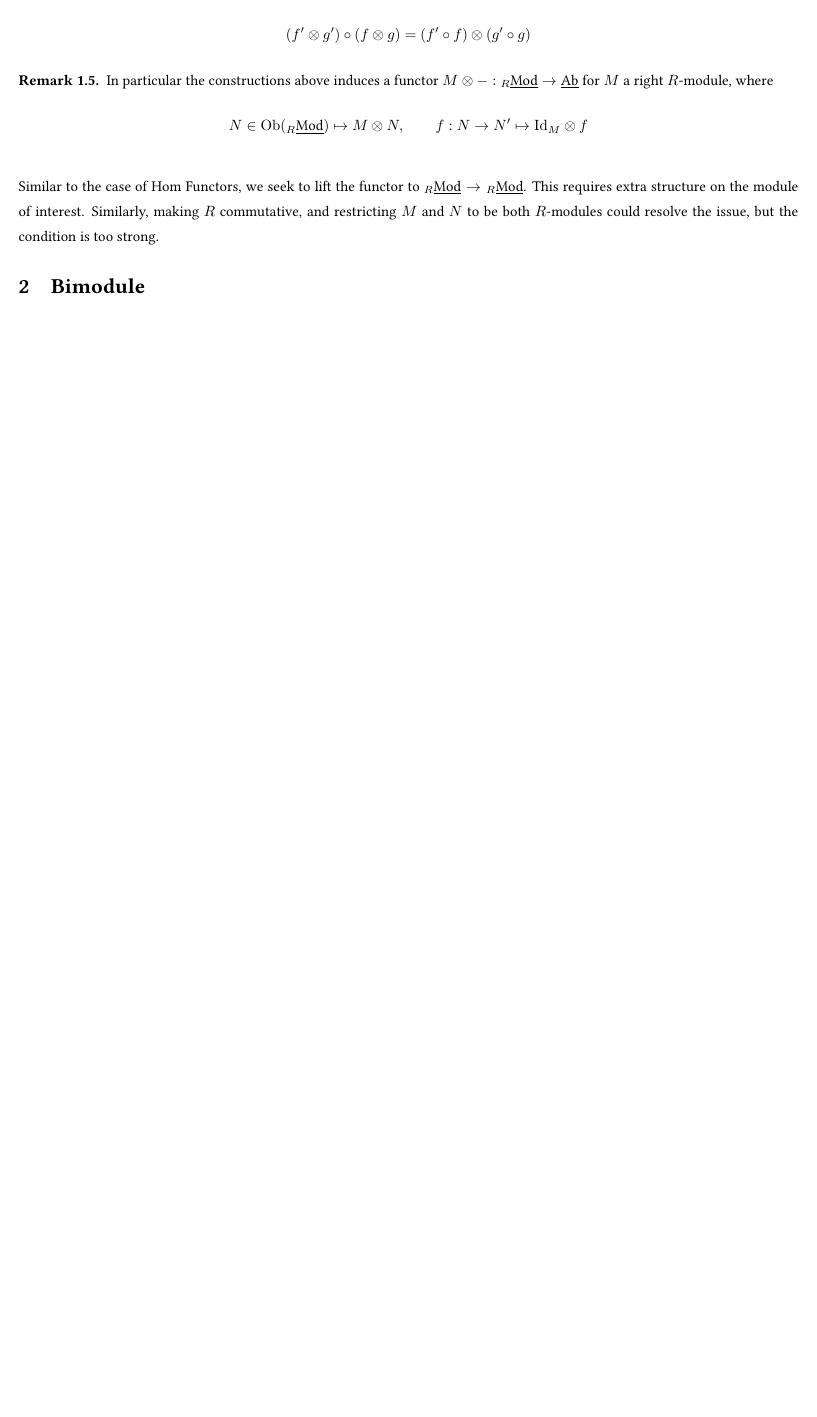
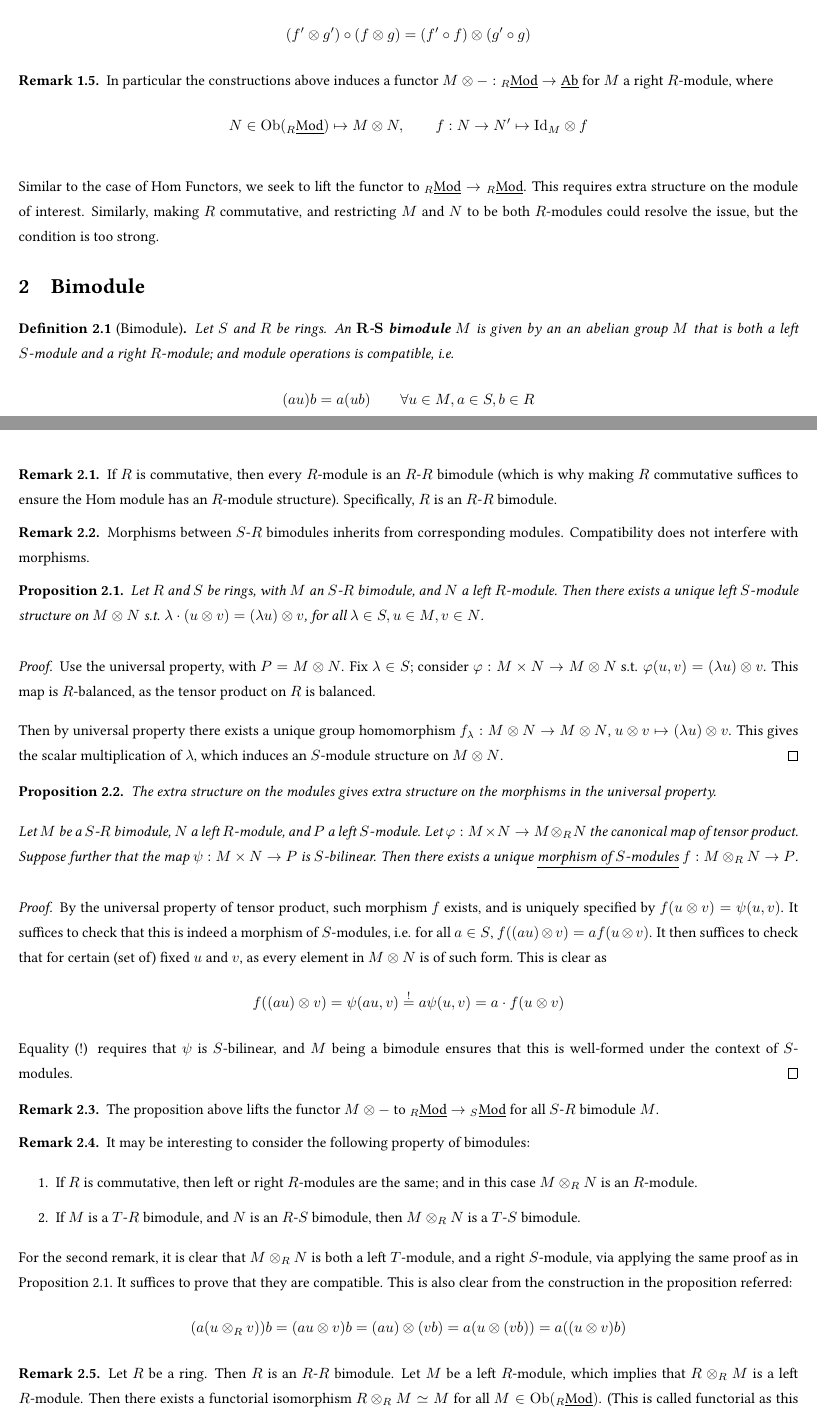
Before and after one commit to ARessegetesStery/MATH593-Notes, a LaTeX document (c5/c5.tex): part of page 3 of 3 before the commit and two parts of pages 3 and 4 of 5 after it, the two joined at a grey line, cut so that both start at the same text, the shorter picture padded with empty space. Compiled offline with pdfLaTeX.

Commit message:
[Cont] [c5.2] Bimodules

```diff
--- a/c5/c5.tex
+++ b/c5/c5.tex
@@ -100,6 +100,70 @@ Similar to the case of Hom Functors, we seek to lift the functor to $\catlmod{R}
 
 \section{Bimodule}
 
+\begin{definition}[Bimodule]
+    Let $S$ and $R$ be rings. An \textbf{$\mathbf{R}$-$\mathbf{S}$ bimodule} $M$ is given by an an abelian group $M$ that is both a left $S$-module and a right $R$-module; and module operations is compatible, i.e.
+    \[
+        (au)b = a(ub) \qquad \forall u \in M, a \in S, b \in R
+    \]
+\end{definition}
+
+\begin{remark}
+    If $R$ is commutative, then every $R$-module is an $R$-$R$ bimodule (which is why making $R$ commutative suffices to ensure the Hom module has an $R$-module structure). Specifically, $R$ is an $R$-$R$ bimodule.
+\end{remark}
+
+\begin{remark}
+    Morphisms between $S$-$R$ bimodules inherits from corresponding modules. Compatibility does not interfere with morphisms.
+\end{remark}
+
+\begin{proposition}\label{Prop:Comp of bimodule}
+    Let $R$ and $S$ be rings, with $M$ an $S$-$R$ bimodule, and $N$ a left $R$-module. Then there exists a unique left $S$-module structure on $M \tensor N$ s.t. $\lambda\cdot (u \tensor v) = (\lambda u) \tensor v$, for all $\lambda \in S, u\in M, v\in N$.
+\end{proposition}
+
+\begin{proof}
+    Use the universal property, with $P = M \tensor N$. Fix $\lambda \in S$; consider $\varphi: M \times N \to M \tensor N$ s.t. $\varphi(u, v) = (\lambda u) \tensor v$. This map is $R$-balanced, as the tensor product on $R$ is balanced.
+
+    Then by universal property there exists a unique group homomorphism $f_{\lambda}: M \tensor N \to M \tensor N$, $u \tensor v \mapsto (\lambda u) \tensor v$. This gives the scalar multiplication of $\lambda$, which induces an $S$-module structure on $M \tensor N$.
+\end{proof}
+
+\begin{proposition}
+    The extra structure on the modules gives extra structure on the morphisms in the universal property.
+
+    Let $M$ be a $S$-$R$ bimodule, $N$ a left $R$-module, and $P$ a left $S$-module. Let $\varphi: M \times N \to M \tensor_R N$ the canonical map of tensor product. Suppose further that the map $\psi: M \times N \to P$ is $S$-bilinear. Then there exists a unique \underline{morphism of $S$-modules} $f: M \tensor_R N \to P$.
+\end{proposition}
+
+\begin{proof}
+    By the universal property of tensor product, such morphism $f$ exists, and is uniquely specified by $f(u \tensor v) = \psi(u, v)$. It suffices to check that this is indeed a morphism of $S$-modules, i.e. for all $a \in S$, $f((au) \tensor v) = a f(u \tensor v)$. It then suffices to check that for certain (set of) fixed $u$ and $v$, as every element in $M \tensor N$ is of such form. This is clear as
+    \[
+        f((au) \tensor v) = \psi(au, v) \overset{!}{=} a\psi(u, v) = a\cdot f(u \tensor v)
+    \]
+    Equality (!) requires that $\psi$ is $S$-bilinear, and $M$ being a bimodule ensures that this is well-formed under the context of $S$-modules.
+\end{proof}
+
+\begin{remark}
+    The proposition above lifts the functor $M \tensor -$ to $\catlmod{R} \to \catlmod{S}$ for all $S$-$R$ bimodule $M$.
+\end{remark}
+
+\begin{remark}
+    It may be interesting to consider the following property of bimodules:
+    \begin{enumerate}
+        \item If $R$ is commutative, then left or right $R$-modules are the same; and in this case $M \tensor_R N$ is an $R$-module.
+        \item If $M$ is a $T$-$R$ bimodule, and $N$ is an $R$-$S$ bimodule, then $M \tensor_R N$ is a $T$-$S$ bimodule.
+    \end{enumerate}
+
+    For the second remark, it is clear that $M \tensor_R N$ is both a left $T$-module, and a right $S$-module, via applying the same proof as in Proposition \ref{Prop:Comp of bimodule}. It suffices to prove that they are compatible. This is also clear from the construction in the proposition referred:
+    \[
+        (a(u \tensor_R v)) b = (au \tensor v) b = (au) \tensor (vb) = a(u \tensor (vb)) = a ((u\tensor v) b)
+    \]
+\end{remark}
+
+\begin{remark}
+    Let $R$ be a ring. Then $R$ is an $R$-$R$ bimodule. Let $M$ be a left $R$-module, which implies that $R \tensor_R M$ is a left $R$-module. Then there exists a functorial isomorphism $R \tensor_R M \simeq M$ for all $M \in \Ob(\catlmod{R})$. (This is called functorial as this could be regarded as the property of functor $R \tensor_R -$.)
+\end{remark}
+
+\begin{proof}
+    Proof via using the universal property. Consider the morphism of $R$-modules $\alpha: R \times M \to M$, where $\alpha(a, u) = au$ for all $a \in R$, $u \in M$. It is $R$-linear, which is by definition $R$-balanced. The universal property gives that there exists a unique $f: R \tensor M \to M$ s.t. $f(a \tensor u) = au$. Designate $g: M \to R \tensor M$, $g(u) = 1 \tensor u$ for all $u\in M$. This is clearly $R$-balanced. This gives an isomorphism as $g \circ f = \Id_R$, $f \circ g = \Id_{R \tensor M}$.
+\end{proof}
+
 \section{Extension of Scalar}
 
 \section{Adjoint Property of Tensor Product}
```
Also changed, not shown: c5/c5.pdf, c5/c5.tex (2 more changed lines).
